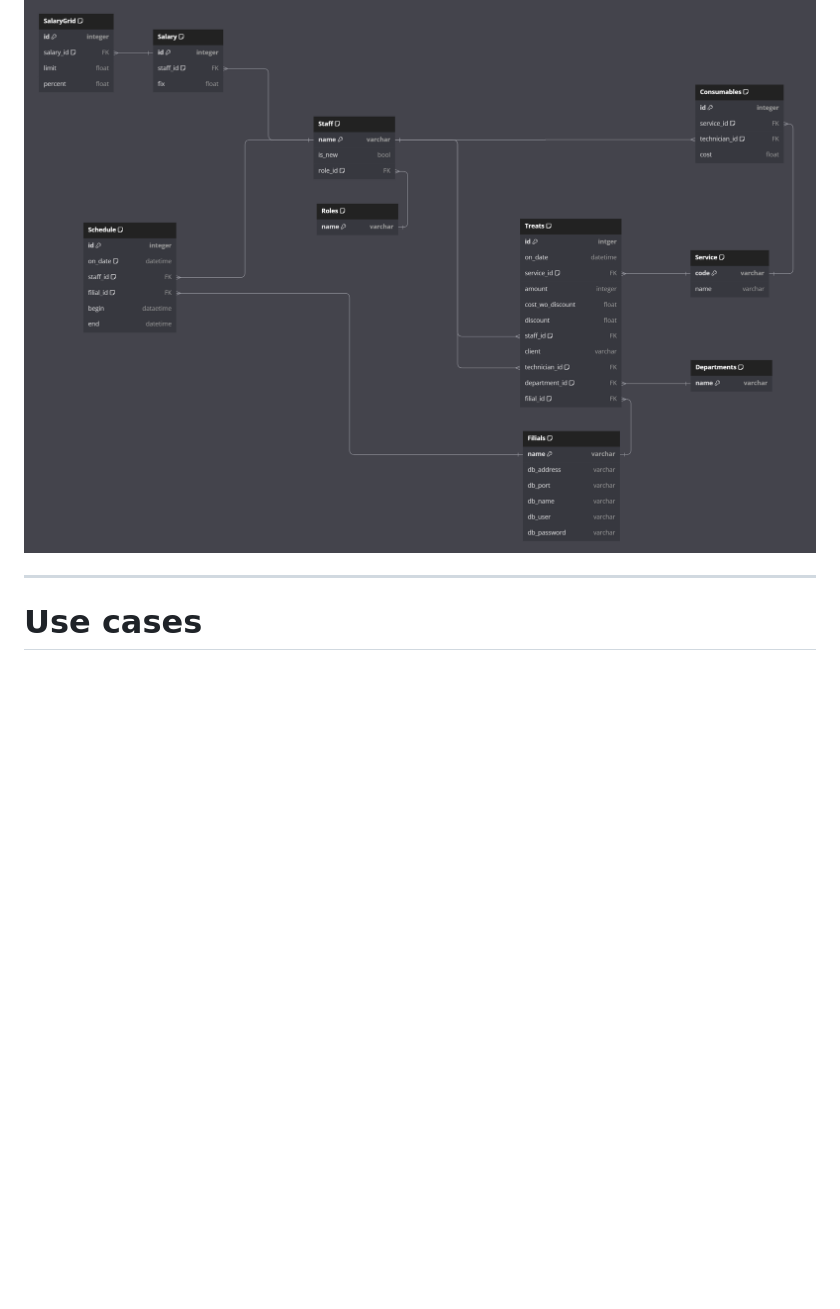
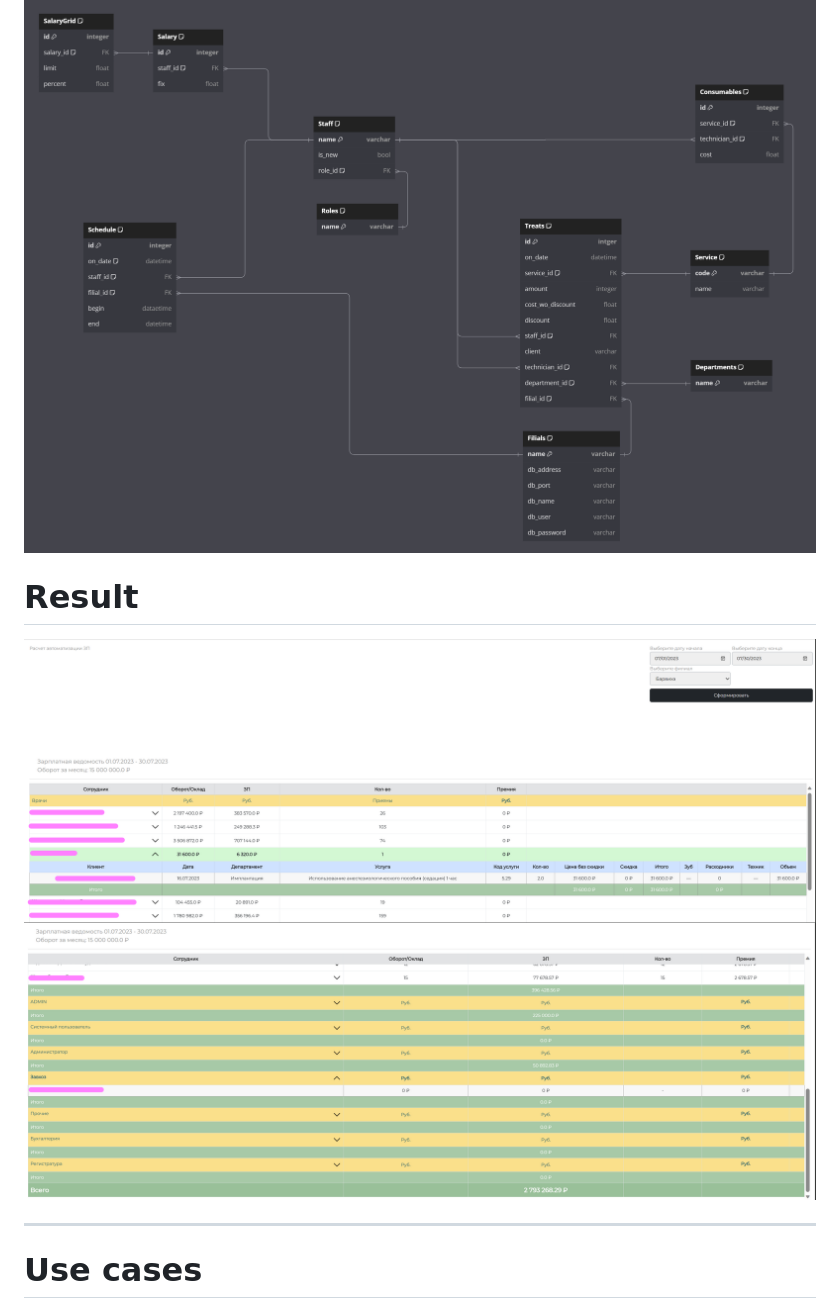
Before and after one commit to Aaliyah097/aestetica, a Markdown page: README.md, the part around the change. GitHub-like rendering; pictures changed too: assets/result.png (added), assets/result2.png (added); blank space fills up the shorter version.

```diff
--- a/README.md
+++ b/README.md
@@ -9,6 +9,10 @@
 
 # DB Scheme
 ![db_scheme.png](assets/db_scheme.png)
+
+# Result
+![result.png](assets/result.png)
+![result.png](assets/result2.png)
 
 <hr>
 
```
